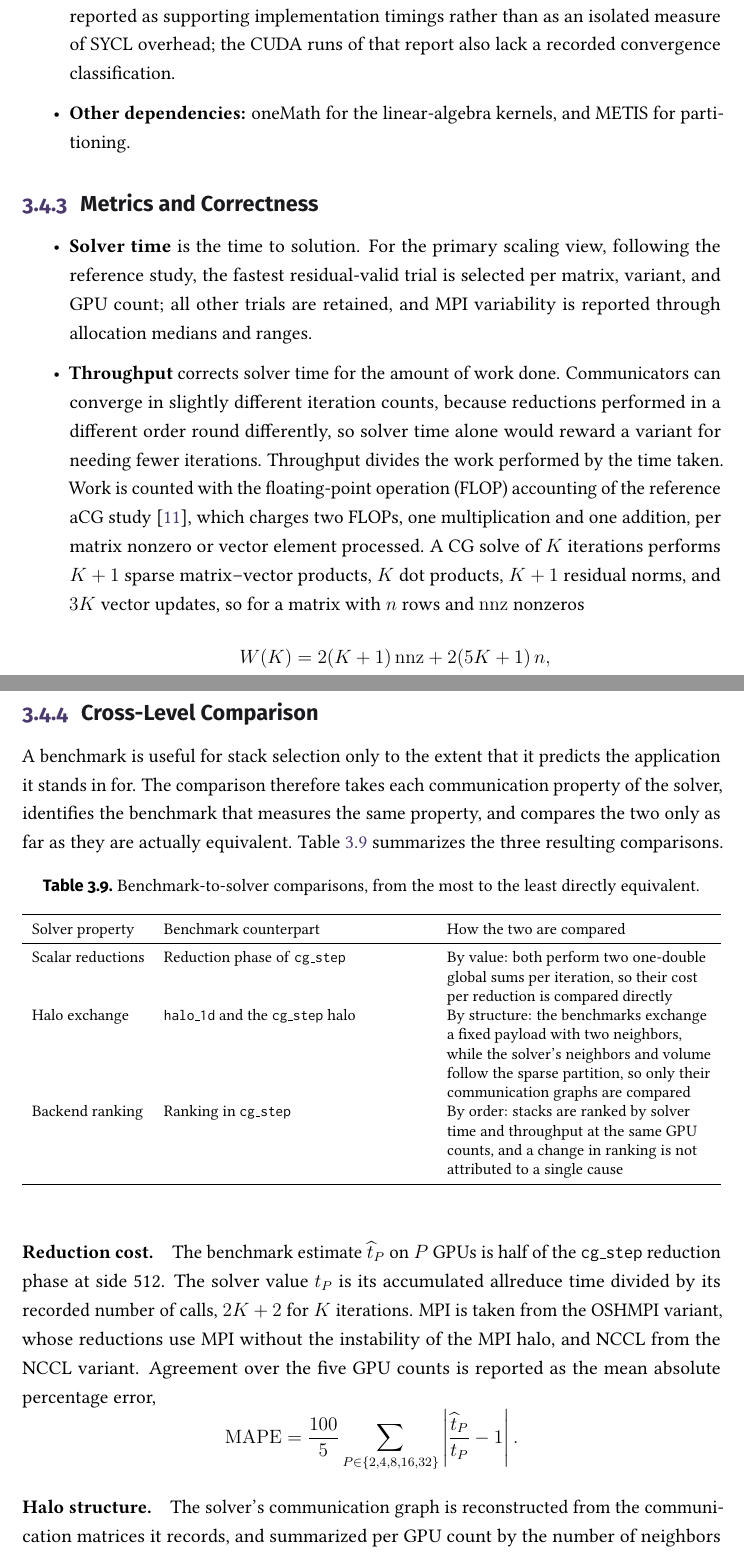
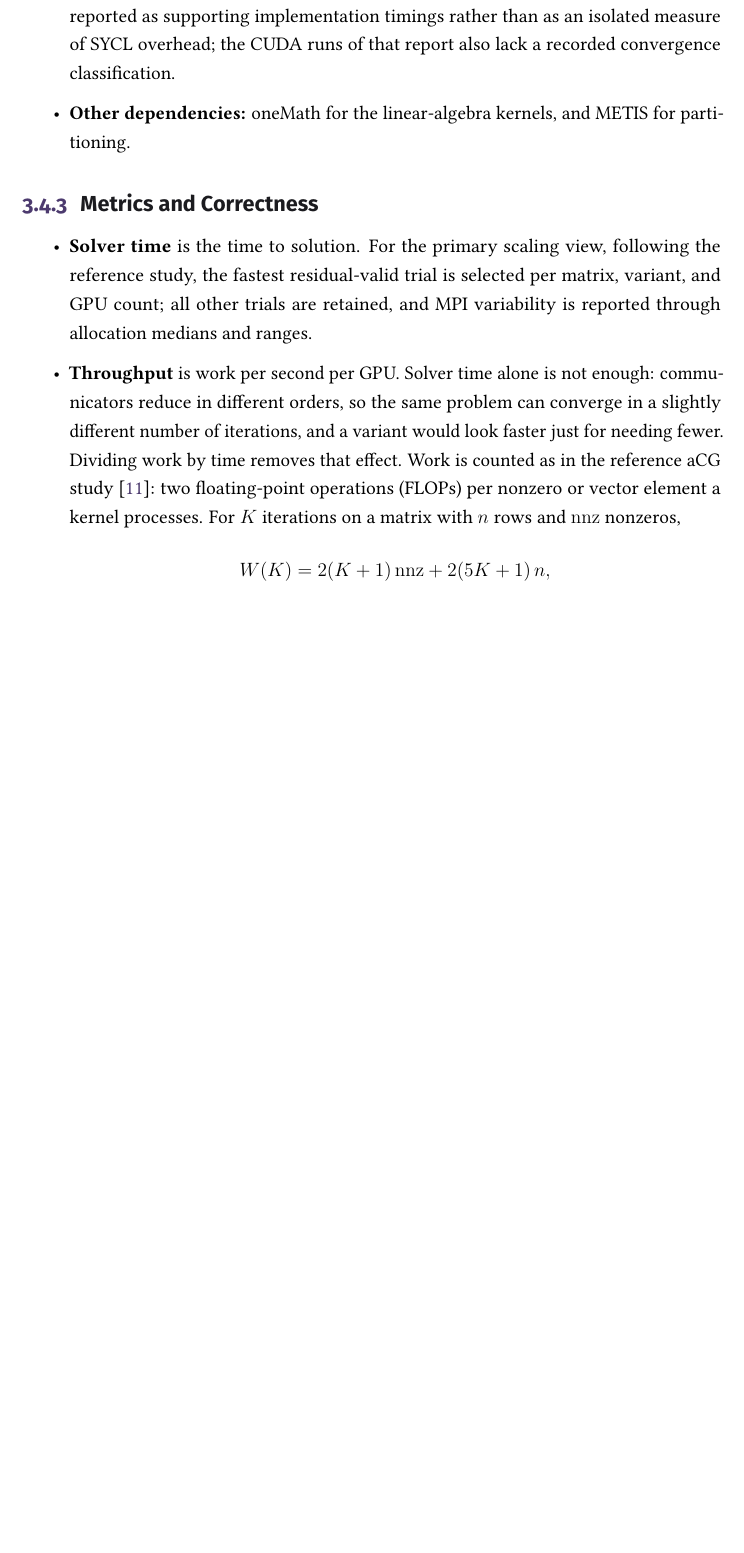
Before and after one commit to y3rbiadit0/master-thesis-gpu-device-benchmark, a LaTeX thesis (main.tex, which reads chapters/03-methodology.tex): two parts of pages 57 and 58 of 106 before the commit and part of page 57 of 105 after it, the two joined at a grey line, cut so that both start at the same text, the shorter picture padded with empty space. Compiled offline with pdfLaTeX.

Commit message:
first version of methodology done

```diff
--- a/chapters/03-methodology.tex
+++ b/chapters/03-methodology.tex
@@ -428,7 +428,7 @@ Three settings deliberately differ from the benchmark defaults, and each is acco
 
 \begin{itemize}
     \item \textbf{Solver time} is the time to solution. For the primary scaling view, following the reference study, the fastest residual-valid trial is selected per matrix, variant, and GPU count; all other trials are retained, and MPI variability is reported through allocation medians and ranges.
-    \item \textbf{Throughput} corrects solver time for the amount of work done. Communicators can converge in slightly different iteration counts, because reductions performed in a different order round differently, so solver time alone would reward a variant for needing fewer iterations. Throughput divides the work performed by the time taken. Work is counted with the floating-point operation (FLOP) accounting of the reference aCG study \cite{trotter_cpu-_2025}, which charges two FLOPs, one multiplication and one addition, per matrix nonzero or vector element processed. A CG solve of $K$ iterations performs $K+1$ sparse matrix--vector products, $K$ dot products, $K+1$ residual norms, and $3K$ vector updates, so for a matrix with $n$ rows and $\mathrm{nnz}$ nonzeros
+    \item \textbf{Throughput} is work per second per GPU. Solver time alone is not enough: communicators reduce in different orders, so the same problem can converge in a slightly different number of iterations, and a variant would look faster just for needing fewer. Dividing work by time removes that effect. Work is counted as in the reference aCG study \cite{trotter_cpu-_2025}: two floating-point operations (FLOPs) per nonzero or vector element a kernel processes. For $K$ iterations on a matrix with $n$ rows and $\mathrm{nnz}$ nonzeros,
     \[
     W(K)=2(K+1)\,\mathrm{nnz}+2(5K+1)\,n,
     \]
@@ -436,36 +436,6 @@ Three settings deliberately differ from the benchmark defaults, and each is acco
     \item \textbf{Correctness} requires successful completion and a final residual, relative to the initial residual, within the requested tolerance. Convergence is never inferred from the exit code alone, and a run with missing correctness fields is classified as unknown rather than failed. The error against the manufactured solution is kept as a separate numerical diagnostic.
     \item \textbf{Phase timers} have backend-dependent meanings and cannot be summed into a network-cost model. The halo timer covers only the wait remaining at halo-end, so OSHMPI's blocking communication appears mainly under \emph{other}; NVSHMEM may include communication in its SpMV interval; and the allreduce timer includes the wait for the slowest rank to arrive.
 \end{itemize}
-
-\subsection{Cross-Level Comparison}\label{sec:cross-level}
-
-A benchmark is useful for stack selection only to the extent that it predicts the application it stands in for. The comparison therefore takes each communication property of the solver, identifies the benchmark that measures the same property, and compares the two only as far as they are actually equivalent. Table~\ref{tab:m-cross-level} summarizes the three resulting comparisons.
-
-\begin{table}[htbp]
-\centering
-\caption{Benchmark-to-solver comparisons, from the most to the least directly equivalent.}
-\label{tab:m-cross-level}
-\footnotesize
-\begin{tabularx}{\textwidth}{lYY}
-\toprule
-Solver property & Benchmark counterpart & How the two are compared\\
-\midrule
-Scalar reductions & Reduction phase of \texttt{cg\_step} & By value: both perform two one-double global sums per iteration, so their cost per reduction is compared directly\\
-Halo exchange & \texttt{halo\_1d} and the \texttt{cg\_step} halo & By structure: the benchmarks exchange a fixed payload with two neighbors, while the solver's neighbors and volume follow the sparse partition, so only their communication graphs are compared\\
-Backend ranking & Ranking in \texttt{cg\_step} & By order: stacks are ranked by solver time and throughput at the same GPU counts, and a change in ranking is not attributed to a single cause\\
-\bottomrule
-\end{tabularx}
-\end{table}
-
-\paragraph{Reduction cost.} The benchmark estimate $\widehat{t}_P$ on $P$ GPUs is half of the \texttt{cg\_step} reduction phase at side 512. The solver value $t_P$ is its accumulated allreduce time divided by its recorded number of calls, $2K+2$ for $K$ iterations. MPI is taken from the OSHMPI variant, whose reductions use MPI without the instability of the MPI halo, and NCCL from the NCCL variant. Agreement over the five GPU counts is reported as the mean absolute percentage error,
-\[
-\mathrm{MAPE}=\frac{100}{5}\sum_{P\in\{2,4,8,16,32\}}
-\left|\frac{\widehat{t}_P}{t_P}-1\right|.
-\]
-
-\paragraph{Halo structure.} The solver's communication graph is reconstructed from the communication matrices it records, and summarized per GPU count by the number of neighbors and the send volume per rank (Table~\ref{tab:m-acg-halo-signatures}).
-
-Two solver variants have no benchmark counterpart for part of their behavior. The OSHMPI variant implements the halo in OpenSHMEM but its reductions in MPI, so it contributes a halo implementation and not an OpenSHMEM reduction. The device-NVSHMEM variant reorganizes computation and synchronization as well as communication, so it is evaluated as a different execution model rather than paired with a benchmark.
 
 \section{Reproducibility and Evidence Boundaries}\label{sec:reproducibility}
 
```
Also changed, not shown: chapters/03-methodology.tex (2 more changed lines).
